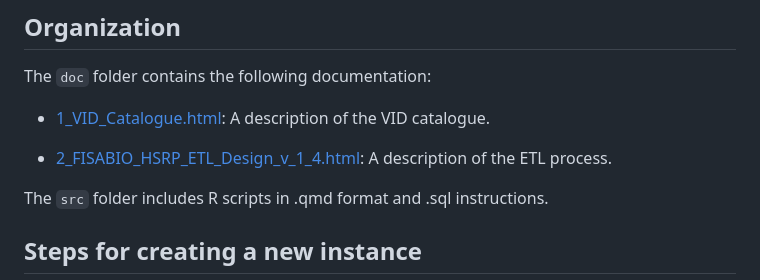
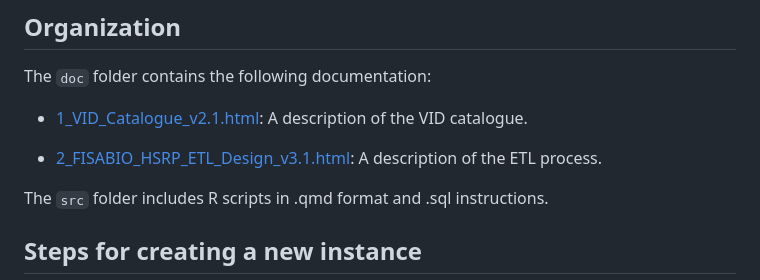
Before and after one commit to frasansa/VID2OMOP, a Markdown page: README.md, the part around the change. Drawn GitHub-style.

Commit message:
update versions of catalogue and etl_design documents

```diff
--- a/README.md
+++ b/README.md
@@ -18,9 +18,9 @@ This repository contains instructions and scripts for ETL from the VID dataset t
 
 The `doc` folder contains the following documentation:
 
-- [1_VID_Catalogue.html](doc/1_VID_Catalogue.html): A description of the VID catalogue.
+- [1_VID_Catalogue_v2.1.html](doc/1_VID_Catalogue.html): A description of the VID catalogue.
 
-- [2_FISABIO_HSRP_ETL_Design_v_1_4.html](doc/2_FISABIO_HSRP_ETL_Design_v_1_4.html): A description of the ETL process.
+- [2_FISABIO_HSRP_ETL_Design_v3.1.html](doc/2_FISABIO_HSRP_ETL_Design.html): A description of the ETL process.
 
 The `src` folder includes R scripts in .qmd format and .sql instructions.
 
```
